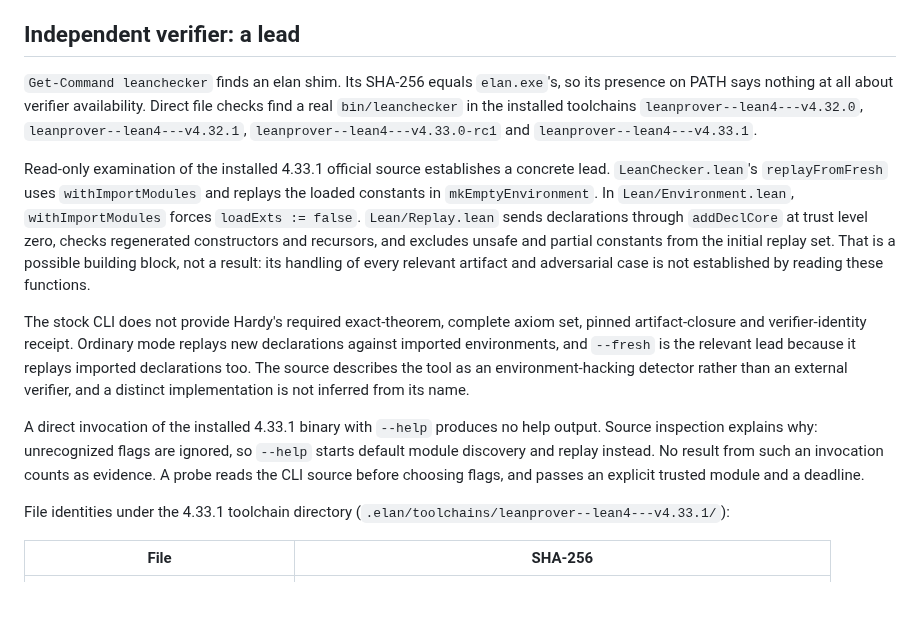
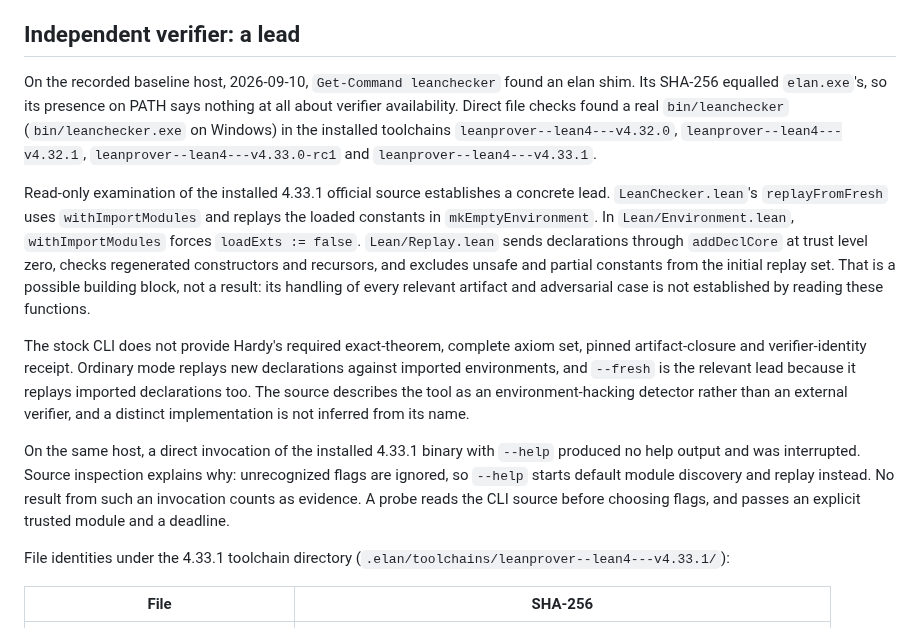
Before and after one commit to charlesmsiegel/hardy, a Markdown page: docs/isolation.md, the part around the change. Drawn GitHub-style; blank space fills up the shorter version.

Commit message:
docs: research architecture section 9 as built; dated isolation observations
Co-Authored-By: Claude Fable 5.1 <noreply@anthropic.com>
Claude-Session: https://claude.ai/code/session_01SnmqdEQJ7gBz3WkEpP5aht

```diff
--- a/docs/isolation.md
+++ b/docs/isolation.md
@@ -134,9 +134,10 @@ acceptance attacks pass.
 
 ## Independent verifier: a lead
 
-`Get-Command leanchecker` finds an elan shim. Its SHA-256 equals `elan.exe`'s, so
-its presence on PATH says nothing at all about verifier availability. Direct file
-checks find a real `bin/leanchecker` in the installed toolchains
+On the recorded baseline host, 2026-09-10, `Get-Command leanchecker` found an
+elan shim. Its SHA-256 equalled `elan.exe`'s, so its presence on PATH says
+nothing at all about verifier availability. Direct file checks found a real
+`bin/leanchecker` (`bin/leanchecker.exe` on Windows) in the installed toolchains
 `leanprover--lean4---v4.32.0`, `leanprover--lean4---v4.32.1`,
 `leanprover--lean4---v4.33.0-rc1` and `leanprover--lean4---v4.33.1`.
 
@@ -157,11 +158,12 @@ lead because it replays imported declarations too. The source describes the tool
 as an environment-hacking detector rather than an external verifier, and a
 distinct implementation is not inferred from its name.
 
-A direct invocation of the installed 4.33.1 binary with `--help` produces no help
-output. Source inspection explains why: unrecognized flags are ignored, so
-`--help` starts default module discovery and replay instead. No result from such
-an invocation counts as evidence. A probe reads the CLI source before choosing
-flags, and passes an explicit trusted module and a deadline.
+On the same host, a direct invocation of the installed 4.33.1 binary with
+`--help` produced no help output and was interrupted. Source inspection explains
+why: unrecognized flags are ignored, so `--help` starts default module discovery
+and replay instead. No result from such an invocation counts as evidence. A probe
+reads the CLI source before choosing flags, and passes an explicit trusted module
+and a deadline.
 
 File identities under the 4.33.1 toolchain directory
 (`.elan/toolchains/leanprover--lean4---v4.33.1/`):
```
Also changed, not shown: docs/research-architecture.md (+7 -5 lines).
